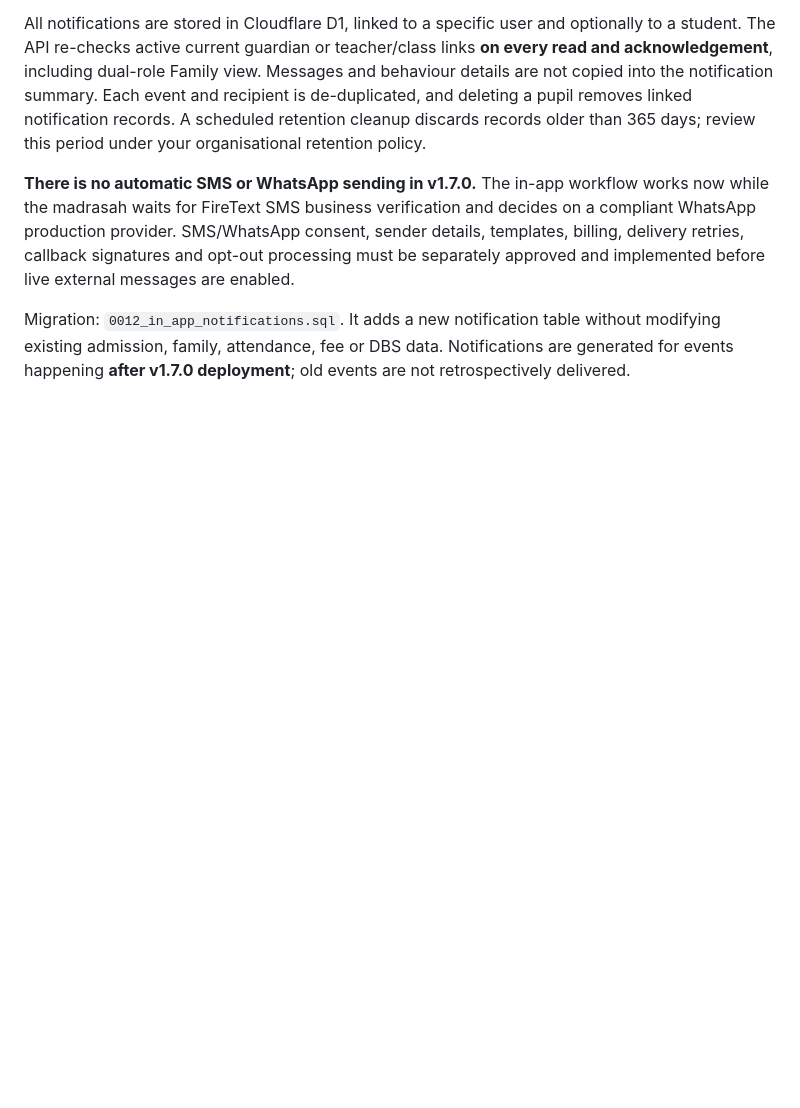
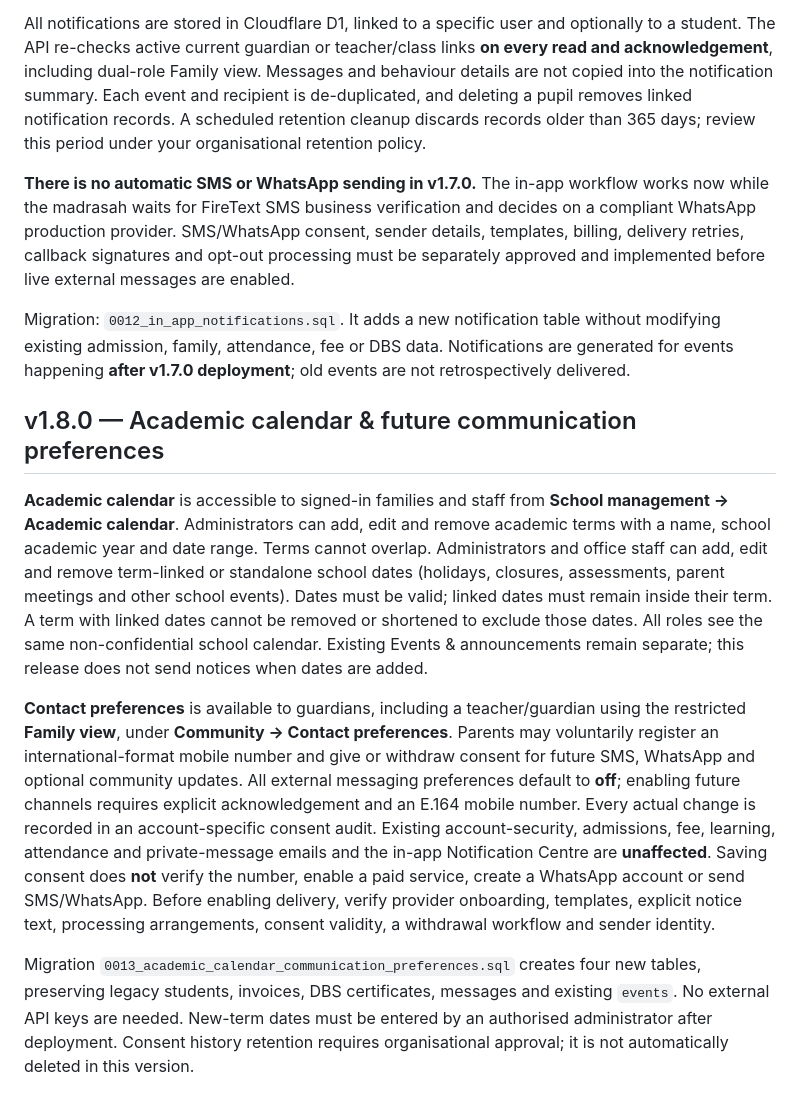
Before and after one commit to olaleso/madrasah-at-towfiq-portal, a Markdown page: README.md, the part around the change. Rendered like a GitHub page; blank space fills up the shorter version.

Commit message:
docs: release v1.8.0 calendar, guardian preferences and safe deployment

```diff
--- a/README.md
+++ b/README.md
@@ -376,3 +376,12 @@ All notifications are stored in Cloudflare D1, linked to a specific user and opt
 **There is no automatic SMS or WhatsApp sending in v1.7.0.** The in-app workflow works now while the madrasah waits for FireText SMS business verification and decides on a compliant WhatsApp production provider. SMS/WhatsApp consent, sender details, templates, billing, delivery retries, callback signatures and opt-out processing must be separately approved and implemented before live external messages are enabled.
 
 Migration: `0012_in_app_notifications.sql`. It adds a new notification table without modifying existing admission, family, attendance, fee or DBS data. Notifications are generated for events happening **after v1.7.0 deployment**; old events are not retrospectively delivered.
+
+
+## v1.8.0 — Academic calendar & future communication preferences
+
+**Academic calendar** is accessible to signed-in families and staff from **School management → Academic calendar**. Administrators can add, edit and remove academic terms with a name, school academic year and date range. Terms cannot overlap. Administrators and office staff can add, edit and remove term-linked or standalone school dates (holidays, closures, assessments, parent meetings and other school events). Dates must be valid; linked dates must remain inside their term. A term with linked dates cannot be removed or shortened to exclude those dates. All roles see the same non-confidential school calendar. Existing Events & announcements remain separate; this release does not send notices when dates are added.
+
+**Contact preferences** is available to guardians, including a teacher/guardian using the restricted **Family view**, under **Community → Contact preferences**. Parents may voluntarily register an international-format mobile number and give or withdraw consent for future SMS, WhatsApp and optional community updates. All external messaging preferences default to **off**; enabling future channels requires explicit acknowledgement and an E.164 mobile number. Every actual change is recorded in an account-specific consent audit. Existing account-security, admissions, fee, learning, attendance and private-message emails and the in-app Notification Centre are **unaffected**. Saving consent does **not** verify the number, enable a paid service, create a WhatsApp account or send SMS/WhatsApp. Before enabling delivery, verify provider onboarding, templates, explicit notice text, processing arrangements, consent validity, a withdrawal workflow and sender identity.
+
+Migration `0013_academic_calendar_communication_preferences.sql` creates four new tables, preserving legacy students, invoices, DBS certificates, messages and existing `events`. No external API keys are needed. New-term dates must be entered by an authorised administrator after deployment. Consent history retention requires organisational approval; it is not automatically deleted in this version.
```
